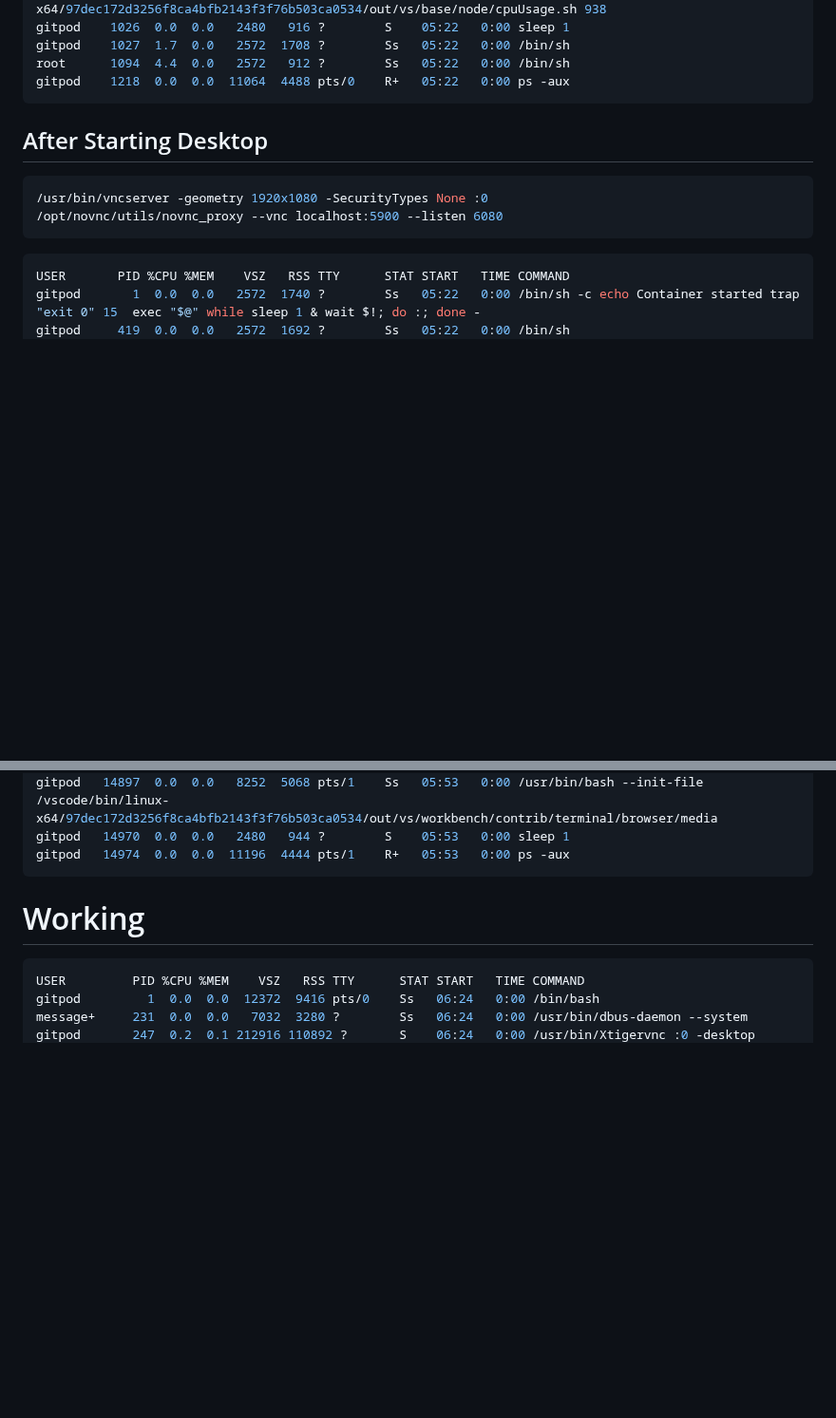
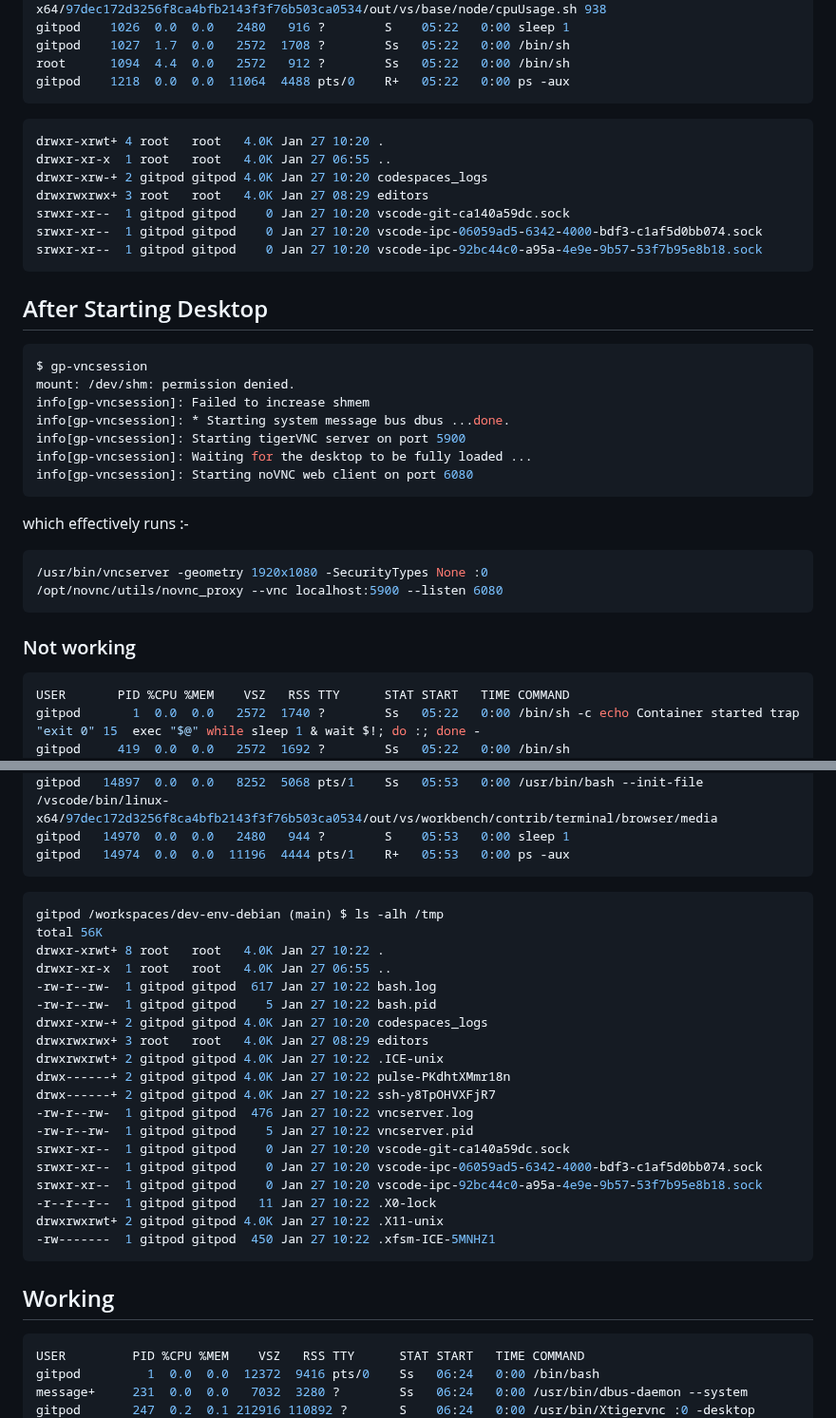
Before and after one commit to wahabshah/dev-env-debian, a Markdown page: README.md, 2 parts joined by grey strips. Shown at 95% size. Drawn GitHub-style; blank space fills up the shorter version.

````diff
--- a/README.md
+++ b/README.md
@@ -23,14 +23,33 @@ gitpod    1027  1.7  0.0   2572  1708 ?        Ss   05:22   0:00 /bin/sh
 root      1094  4.4  0.0   2572   912 ?        Ss   05:22   0:00 /bin/sh
 gitpod    1218  0.0  0.0  11064  4488 pts/0    R+   05:22   0:00 ps -aux
 ```
+```sh
+drwxr-xrwt+ 4 root   root   4.0K Jan 27 10:20 .
+drwxr-xr-x  1 root   root   4.0K Jan 27 06:55 ..
+drwxr-xrw-+ 2 gitpod gitpod 4.0K Jan 27 10:20 codespaces_logs
+drwxrwxrwx+ 3 root   root   4.0K Jan 27 08:29 editors
+srwxr-xr--  1 gitpod gitpod    0 Jan 27 10:20 vscode-git-ca140a59dc.sock
+srwxr-xr--  1 gitpod gitpod    0 Jan 27 10:20 vscode-ipc-06059ad5-6342-4000-bdf3-c1af5d0bb074.sock
+srwxr-xr--  1 gitpod gitpod    0 Jan 27 10:20 vscode-ipc-92bc44c0-a95a-4e9e-9b57-53f7b95e8b18.sock
+```
 
 ## After Starting Desktop
+```sh
+$ gp-vncsession
+mount: /dev/shm: permission denied.
+info[gp-vncsession]: Failed to increase shmem
+info[gp-vncsession]: * Starting system message bus dbus ...done.
+info[gp-vncsession]: Starting tigerVNC server on port 5900
+info[gp-vncsession]: Waiting for the desktop to be fully loaded ...
+info[gp-vncsession]: Starting noVNC web client on port 6080
+```
+which effectively runs :-
 ```sh
 /usr/bin/vncserver -geometry 1920x1080 -SecurityTypes None :0
 /opt/novnc/utils/novnc_proxy --vnc localhost:5900 --listen 6080
 ```
 
-
+### Not working
 ```sh
 USER       PID %CPU %MEM    VSZ   RSS TTY      STAT START   TIME COMMAND
 gitpod       1  0.0  0.0   2572  1740 ?        Ss   05:22   0:00 /bin/sh -c echo Container started trap "exit 0" 15  exec "$@" while sleep 1 & wait $!; do :; done -
@@ -69,8 +88,29 @@ gitpod   14897  0.0  0.0   8252  5068 pts/1    Ss   05:53   0:00 /usr/bin/bash -
 gitpod   14970  0.0  0.0   2480   944 ?        S    05:53   0:00 sleep 1
 gitpod   14974  0.0  0.0  11196  4444 pts/1    R+   05:53   0:00 ps -aux
 ```
+```sh
+gitpod /workspaces/dev-env-debian (main) $ ls -alh /tmp
+total 56K
+drwxr-xrwt+ 8 root   root   4.0K Jan 27 10:22 .
+drwxr-xr-x  1 root   root   4.0K Jan 27 06:55 ..
+-rw-r--rw-  1 gitpod gitpod  617 Jan 27 10:22 bash.log
+-rw-r--rw-  1 gitpod gitpod    5 Jan 27 10:22 bash.pid
+drwxr-xrw-+ 2 gitpod gitpod 4.0K Jan 27 10:20 codespaces_logs
+drwxrwxrwx+ 3 root   root   4.0K Jan 27 08:29 editors
+drwxrwxrwt+ 2 gitpod gitpod 4.0K Jan 27 10:22 .ICE-unix
+drwx------+ 2 gitpod gitpod 4.0K Jan 27 10:22 pulse-PKdhtXMmr18n
+drwx------+ 2 gitpod gitpod 4.0K Jan 27 10:22 ssh-y8TpOHVXFjR7
+-rw-r--rw-  1 gitpod gitpod  476 Jan 27 10:22 vncserver.log
+-rw-r--rw-  1 gitpod gitpod    5 Jan 27 10:22 vncserver.pid
+srwxr-xr--  1 gitpod gitpod    0 Jan 27 10:20 vscode-git-ca140a59dc.sock
+srwxr-xr--  1 gitpod gitpod    0 Jan 27 10:20 vscode-ipc-06059ad5-6342-4000-bdf3-c1af5d0bb074.sock
+srwxr-xr--  1 gitpod gitpod    0 Jan 27 10:20 vscode-ipc-92bc44c0-a95a-4e9e-9b57-53f7b95e8b18.sock
+-r--r--r--  1 gitpod gitpod   11 Jan 27 10:22 .X0-lock
+drwxrwxrwt+ 2 gitpod gitpod 4.0K Jan 27 10:22 .X11-unix
+-rw-------  1 gitpod gitpod  450 Jan 27 10:22 .xfsm-ICE-5MNHZ1
+```
 
-# Working
+## Working
 ```sh
 USER         PID %CPU %MEM    VSZ   RSS TTY      STAT START   TIME COMMAND
 gitpod         1  0.0  0.0  12372  9416 pts/0    Ss   06:24   0:00 /bin/bash
````
